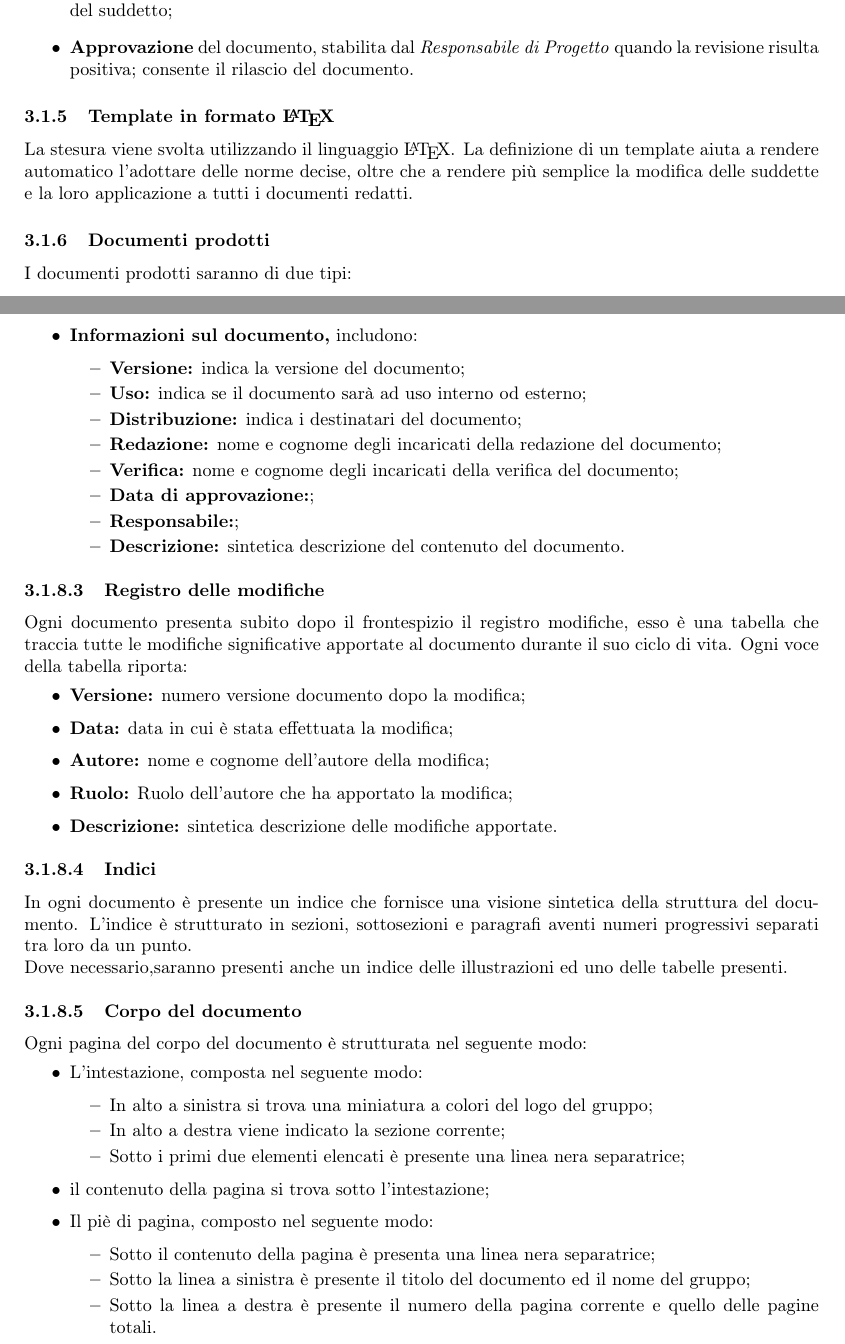
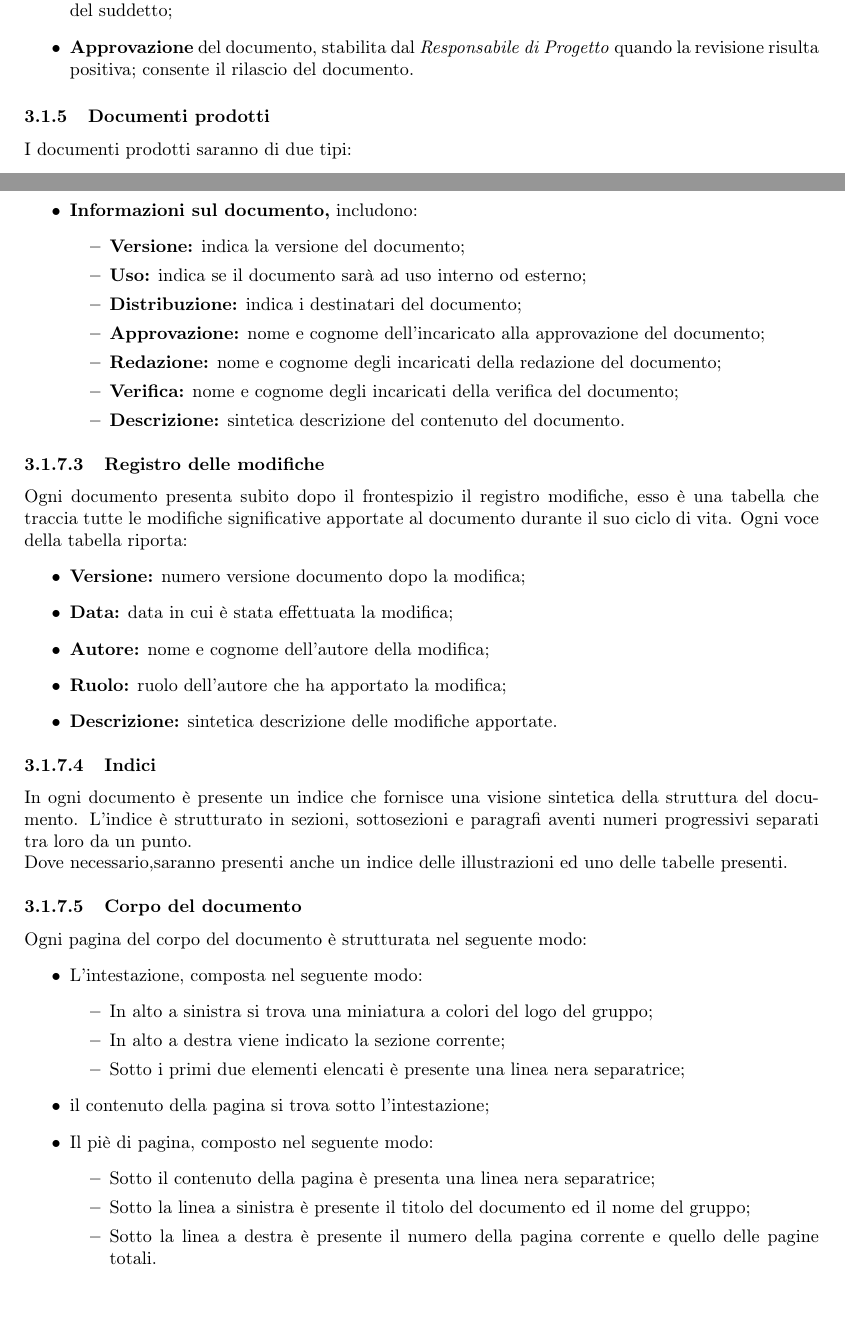
Before and after one commit to MercurySeven/project-docs, a LaTeX document (Interni/NormeProgetto/NormeProgetto.tex, which reads Interni/NormeProgetto/components/norme-c3.tex): two parts of pages 12 and 14 of 28, joined at a grey line, cut so that both start at the same text. Compiled offline with pdfLaTeX.

Commit message:
Removed outdated info & wrong uppercase

```diff
--- a/Interni/NormeProgetto/components/norme-c3.tex
+++ b/Interni/NormeProgetto/components/norme-c3.tex
@@ -19,8 +19,6 @@ Ogni documento redatto passa per le seguenti fasi:
 	\item \textbf{Revisione} del documento, gestita da un \textit{Verificatore} che,  regolarmente,  riesamina le sezioni del suddetto;
 	\item \textbf{Approvazione} del documento, stabilita dal \textit{Responsabile di Progetto} quando la revisione risulta positiva; consente il rilascio del documento.
 \end{itemize}
-\subsubsection{Template in formato \LaTeX}
-La stesura viene svolta utilizzando il linguaggio \LaTeX . La definizione di un template aiuta a rendere automatico l'adottare delle norme decise, oltre che a rendere più semplice la modifica delle suddette e la loro applicazione a tutti i documenti redatti.
 \subsubsection{Documenti prodotti}
 I documenti prodotti saranno di due tipi:
 \begin{itemize}
@@ -77,10 +75,9 @@ La prima pagina di ogni documento sarà strutturata nel seguente modo:
 		\item \textbf{Versione:} indica la versione del documento;
 		\item \textbf{Uso:} indica se il documento sarà ad uso interno od esterno;
 		\item \textbf{Distribuzione:} indica i destinatari del documento;
+		\item \textbf{Approvazione:} nome e cognome dell'incaricato alla approvazione del documento;
 		\item \textbf{Redazione:} nome e cognome degli incaricati della redazione del documento;
 		\item \textbf{Verifica:} nome e cognome degli incaricati della verifica del documento;
-		\item \textbf{Data di approvazione:};
-		\item \textbf{Responsabile:};
 		\item \textbf{Descrizione:} sintetica descrizione del contenuto del documento.
 	\end{itemize}
 \end{itemize}
@@ -90,7 +87,7 @@ Ogni documento presenta subito dopo il frontespizio il registro modifiche, esso
 	\item \textbf{Versione:} numero versione documento dopo la modifica;
 	\item \textbf{Data:} data in cui è stata effettuata la modifica;
 	\item \textbf{Autore:} nome e cognome dell'autore della modifica;
-	\item \textbf{Ruolo:} Ruolo dell'autore che ha apportato la modifica;
+	\item \textbf{Ruolo:} ruolo dell'autore che ha apportato la modifica;
 	\item \textbf{Descrizione:} sintetica descrizione delle modifiche apportate.
 \end{itemize}
 \paragraph{Indici}
```
Also changed, not shown: Interni/NormeProgetto/components/norme-c3.tex (6 more changed lines).
